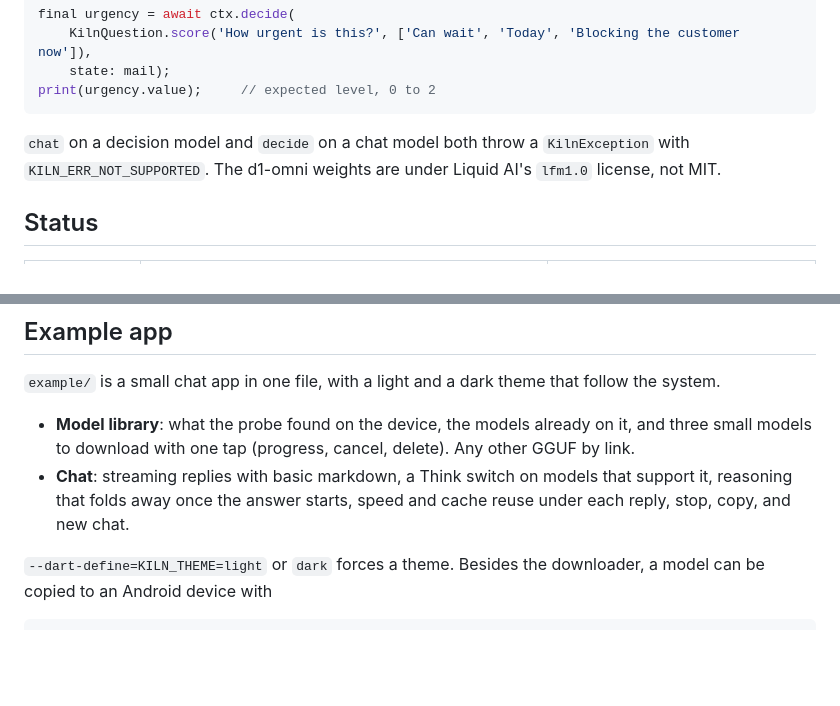
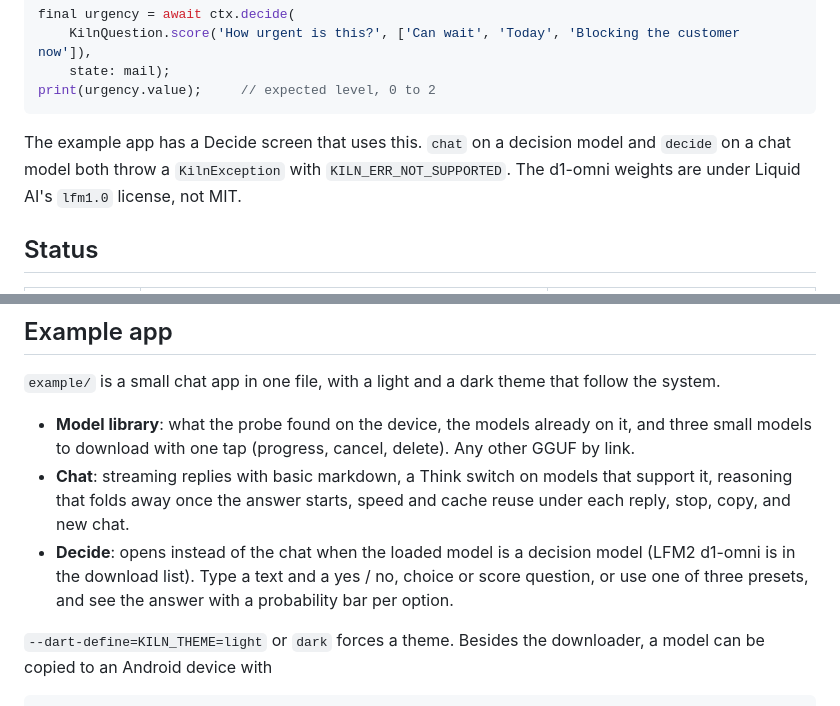
Before and after one commit to RaihanulHaque/kiln, a Markdown page: flutter/kiln_flutter/README.md, 2 parts joined by grey strips. GitHub-like rendering; blank space fills up the shorter version.

````diff
--- a/flutter/kiln_flutter/README.md
+++ b/flutter/kiln_flutter/README.md
@@ -54,7 +54,7 @@ final urgency = await ctx.decide(
 print(urgency.value);     // expected level, 0 to 2
 ```
 
-`chat` on a decision model and `decide` on a chat model both throw a `KilnException` with
+The example app has a Decide screen that uses this. `chat` on a decision model and `decide` on a chat model both throw a `KilnException` with
 `KILN_ERR_NOT_SUPPORTED`. The d1-omni weights are under Liquid AI's `lfm1.0` license, not MIT.
 
 ## Status
@@ -76,6 +76,9 @@ Desktop (macOS/Linux) works for development by passing a host build:
 - **Chat**: streaming replies with basic markdown, a Think switch on models that support it,
   reasoning that folds away once the answer starts, speed and cache reuse under each reply,
   stop, copy, and new chat.
+- **Decide**: opens instead of the chat when the loaded model is a decision model (LFM2
+  d1-omni is in the download list). Type a text and a yes / no, choice or score question, or
+  use one of three presets, and see the answer with a probability bar per option.
 
 `--dart-define=KILN_THEME=light` or `dark` forces a theme. Besides the downloader, a model can
 be copied to an Android device with
````
Also changed, not shown: README.md (+3 -2 lines), docs/img/01_picker.png, docs/img/06_decide.png (added), 1 other file.
